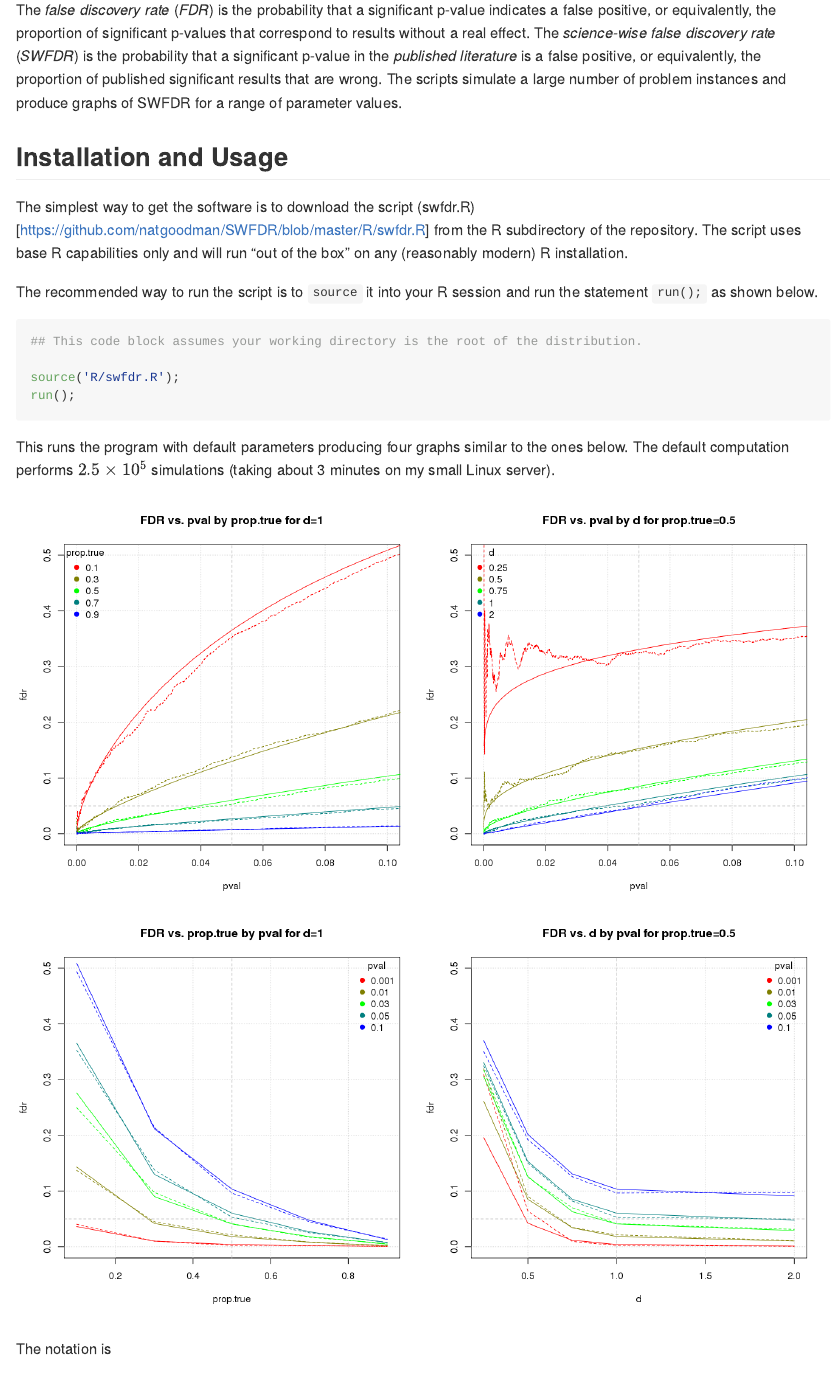
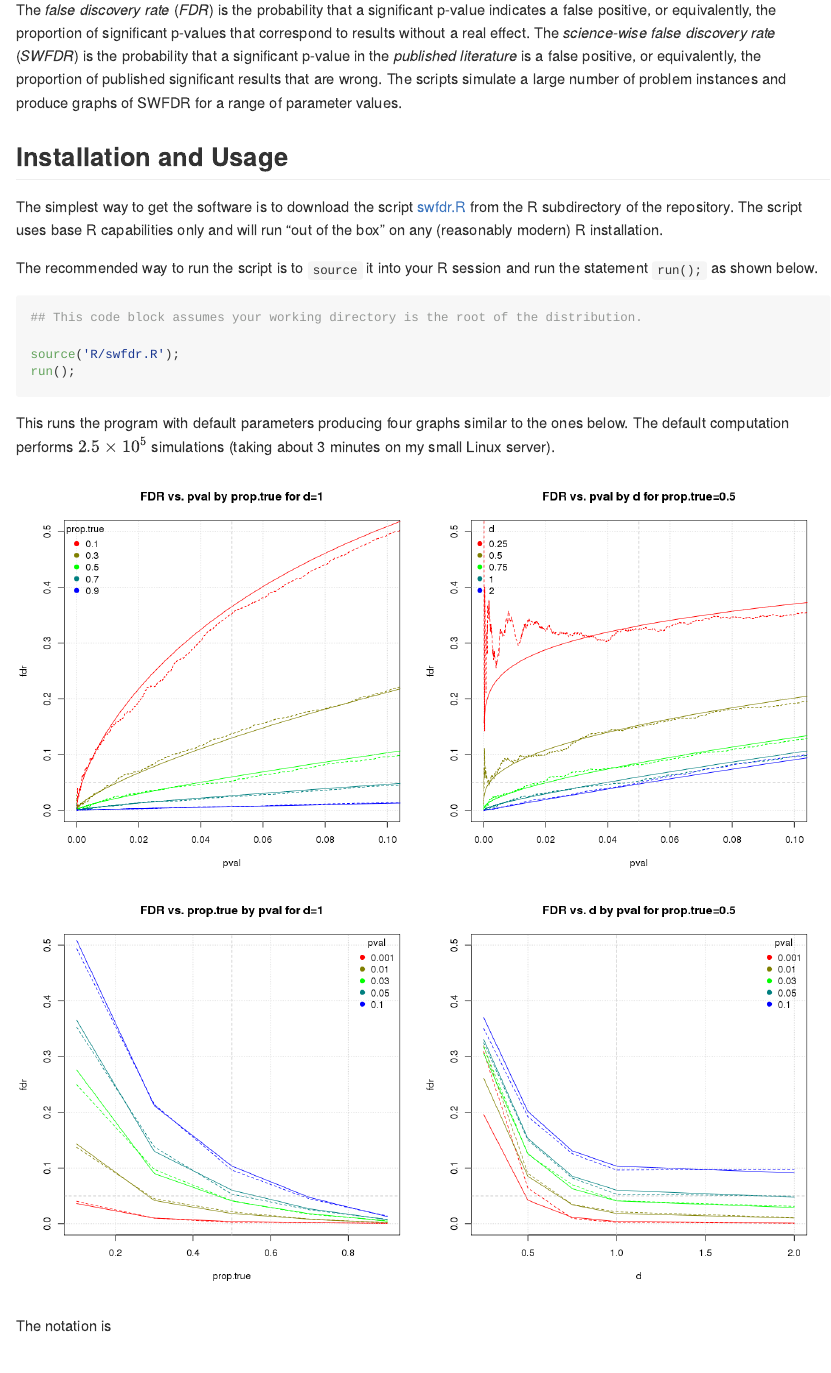
Before and after one commit to natgoodman/SWFDR, an R Markdown document (README.Rmd): the page in a window 1100 px wide, from 490 px down. Rendered offline with R 4.5, knitr and Pandoc, with nearby package versions; the code chunks are not run, so their results and figures are left out; both versions are drawn in the output format of the newer one.

Commit message:
Fixed more syntax errors in links.

```diff
--- a/README.Rmd
+++ b/README.Rmd
@@ -3,9 +3,10 @@ title: "Science-Wise False Discovery Rate"
 author: "Nathan (Nat) Goodman"
 date: "October 2, 2017"
 output:
-  pdf_document: default
   github_document:
     html_preview: no
+  html_document: default
+  pdf_document: default
 linkcolor: cyan
 citecolor: green
 urlcolor: blue
@@ -21,7 +22,7 @@ The SWFDR software reimplements the core idea in
 The *false discovery rate* (*FDR*) is the probability that a significant p-value indicates a false positive, or equivalently, the proportion of significant p-values that correspond to results without a real effect. The *science-wise false discovery rate* (*SWFDR*) is the probability that a significant p-value in the *published literature* is a false positive, or equivalently, the proportion of published significant results that are wrong. The scripts simulate a large number of problem instances and produce graphs of SWFDR for a range of parameter values.
 
 ## Installation and Usage
-The simplest way to get the software is to download the script (swfdr.R)[https://github.com/natgoodman/SWFDR/blob/master/R/swfdr.R] from the R subdirectory of the repository. The script uses base R capabilities only and will run "out of the box" on any (reasonably modern) R installation.
+The simplest way to get the software is to download the script [swfdr.R](https://github.com/natgoodman/SWFDR/blob/master/R/swfdr.R) from the R subdirectory of the repository. The script uses base R capabilities only and will run "out of the box" on any (reasonably modern) R installation.
 
 The recommended way to run the script is to `source` it into your R session and run the statement `run();`  as shown below.
 
```
Also changed, not shown: README.md, README.pdf, swfdr.html (deleted).
